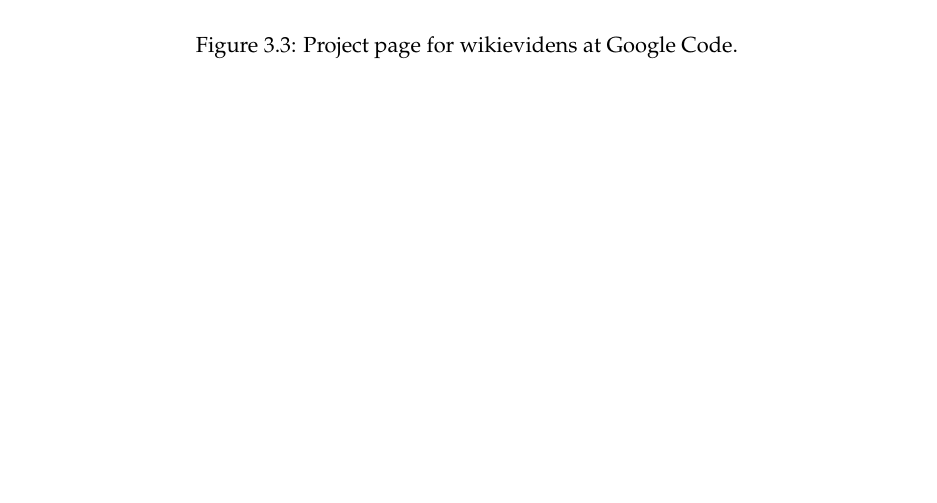
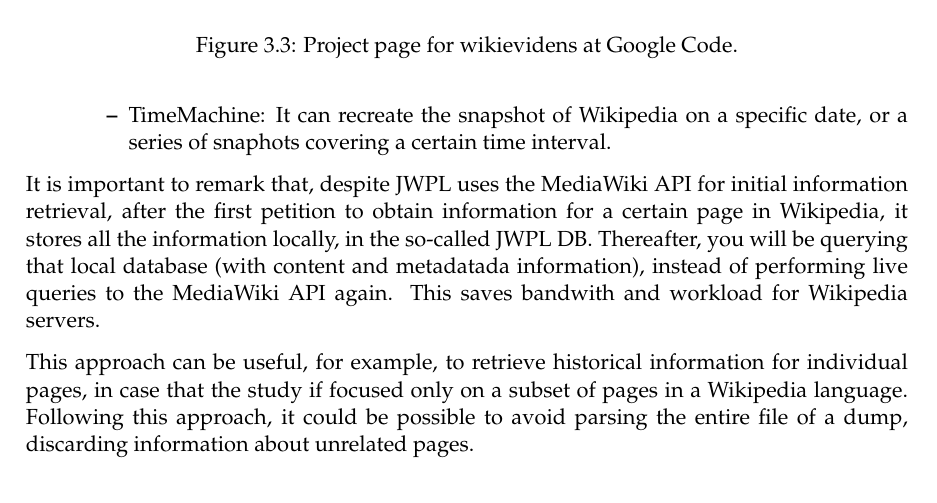
Before and after one commit to glimmerphoenix/WikiDAT, a LaTeX thesis (wikidat/doc/companion-manual/Companion-Wikipedia-data-analysis.tex, which reads wikidat/doc/companion-manual/chapters/part1-wikipedia-data.tex): part of page 45 of 77 before the commit and part of page 47 of 79 after it, cut so that both start at the same text, the shorter picture padded with empty space. Compiled offline with pdfLaTeX.

Commit message:
Adding JWPL to available tools

```diff
--- a/wikidat/doc/companion-manual/chapters/part1-wikipedia-data.tex
+++ b/wikidat/doc/companion-manual/chapters/part1-wikipedia-data.tex
@@ -1412,3 +1432,20 @@ through Pypy, the official Python packages repository.
+  \item TimeMachine: It can recreate the snapshot of Wikipedia on a specific date,
+  or a series of snaphots covering a certain time interval.
+ \end{itemize}
+\end{itemize}
+
+It is important to remark that, despite JWPL uses the MediaWiki API for initial
+information retrieval, after the first petition to obtain information for a certain
+page in Wikipedia, it stores all the information locally,
+in the so-called JWPL DB. Thereafter, you will be querying that local database (with
+content and metadatada information), instead of performing live queries to the
+MediaWiki API again. This saves bandwith and workload for Wikipedia servers.
+
+This approach can be useful, for example, to retrieve historical information for
+individual pages, in case that the study if focused only on a subset of pages in
+a Wikipedia language. Following this approach, it could be possible to avoid parsing
+the entire file of a dump, discarding information about unrelated pages.
+
 \subsection{Mwclient}
 Finally, you can also check mwclient~\footnote{\url{http://sourceforge.net/projects/mwclient/}},
 a framework for accessing
```
Also changed, not shown: wikidat/doc/companion-manual/chapters/part1-wikipedia-data.tex (20 more changed lines).
